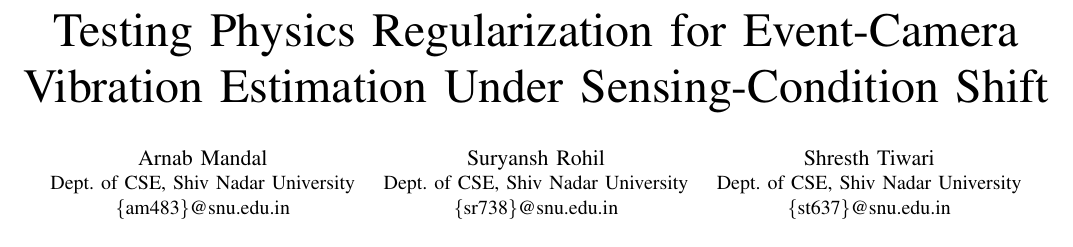
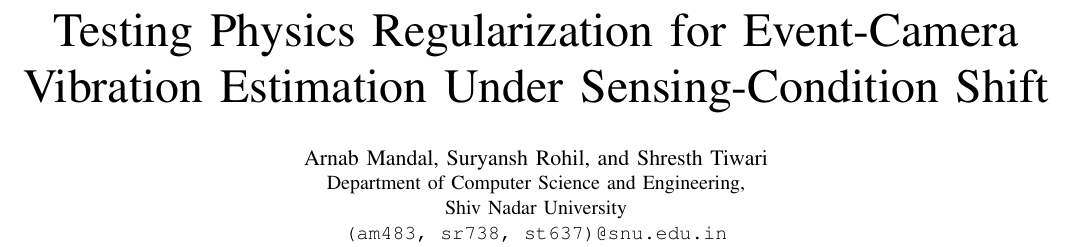
Before and after one commit to arnabwithab/struct-x, a LaTeX paper (paper/paper.tex): part of page 1 of 7, cut so that both start at the same text. Compiled offline with pdfLaTeX; a missing font is replaced by an installed copy or a similar font; a LaTeX package or settings file that is missing is left out.

Commit message:
paper: single-block author layout per example

```diff
--- a/paper/paper.tex
+++ b/paper/paper.tex
@@ -10,15 +10,10 @@
 
 \title{Testing Physics Regularization for Event-Camera Vibration Estimation Under Sensing-Condition Shift}
 
-\author{
-\IEEEauthorblockN{Arnab Mandal}
-\IEEEauthorblockA{Dept. of CSE, Shiv Nadar University\\\{am483\}@snu.edu.in}
-\and
-\IEEEauthorblockN{Suryansh Rohil}
-\IEEEauthorblockA{Dept. of CSE, Shiv Nadar University\\\{sr738\}@snu.edu.in}
-\and
-\IEEEauthorblockN{Shresth Tiwari}
-\IEEEauthorblockA{Dept. of CSE, Shiv Nadar University\\\{st637\}@snu.edu.in}
+\author{\IEEEauthorblockN{Arnab Mandal, Suryansh Rohil, and Shresth Tiwari}
+\IEEEauthorblockA{Department of Computer Science and Engineering,\\
+Shiv Nadar University\\
+{\tt (am483, sr738, st637)@snu.edu.in}}
 }
 
 \maketitle
```
Also changed, not shown: paper/paper.pdf.
